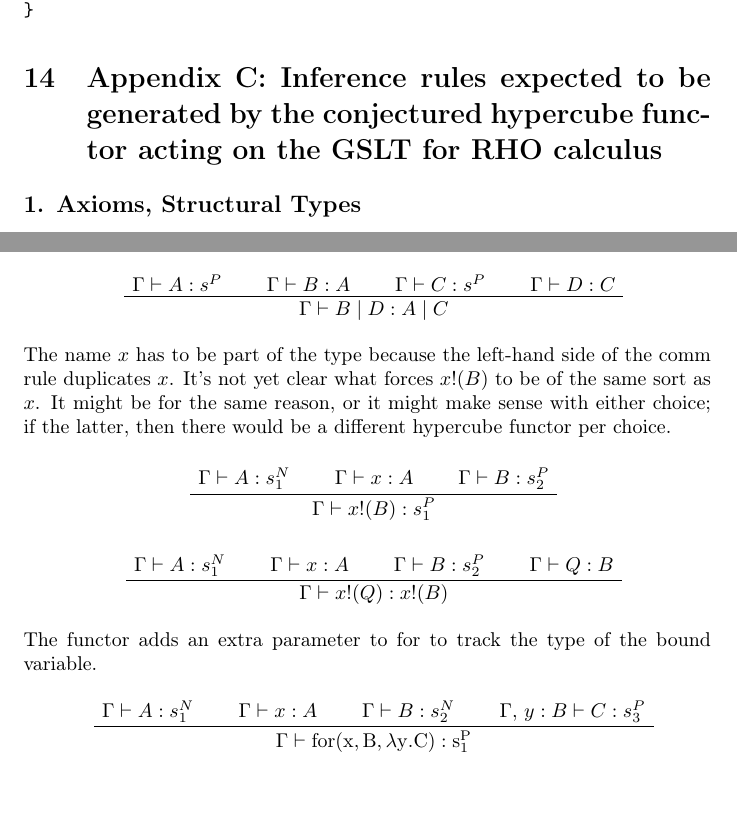
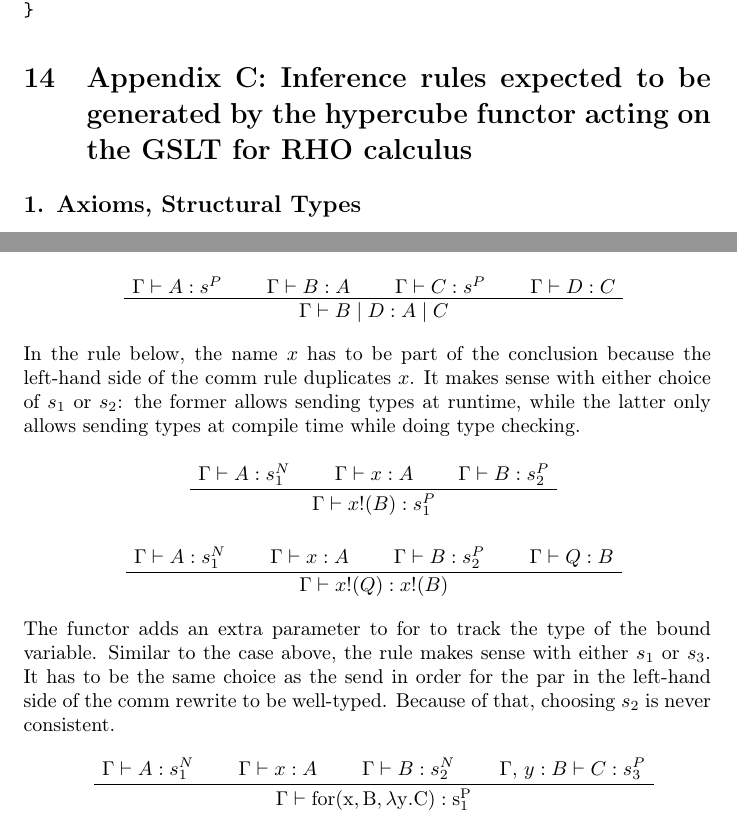
Before and after one commit to F1R3FLY-io/MeTTaCycleYellowPaper, a LaTeX document (map.tex): two parts of pages 42 and 43 of 46, joined at a grey line, cut so that both start at the same text. Compiled offline with pdfLaTeX.

Commit message:
Note there's a choice of sort for product-like rules with multiple inputs

```diff
--- a/map.tex
+++ b/map.tex
@@ -2004,7 +2004,7 @@ Module Rholang {
 }
 \end{verbatim}
 
-\section{Appendix C: Inference rules expected to be generated by the conjectured hypercube functor acting on the GSLT for RHO calculus}
+\section{Appendix C: Inference rules expected to be generated by the hypercube functor acting on the GSLT for RHO calculus}
 \label{Appendix C}
 
 \subsection*{1. Axioms, Structural Types}
@@ -2104,7 +2104,7 @@ Here the two sorts are forced to be equal because $|$ is commutative.
 \QuaternaryInfC{$\Gamma \vdash B \mid D : A \mid C$}
 \end{prooftree}
 
-The name $x$ has to be part of the type because the left-hand side of the comm rule duplicates $x$.  It's not yet clear what forces $x!(B)$ to be of the same sort as $x$.  It might be for the same reason, or it might make sense with either choice; if the latter, then there would be a different hypercube functor per choice.
+In the rule below, the name $x$ has to be part of the conclusion because the left-hand side of the comm rule duplicates $x$.  It makes sense with either choice of $s_1$ or $s_2$: the former allows sending types at runtime, while the latter only allows sending types at compile time while doing type checking.
 \begin{prooftree}
 \AxiomC{$\Gamma \vdash A : s_1^N$}
 \AxiomC{$\Gamma \vdash x : A$}
@@ -2120,7 +2120,7 @@ The name $x$ has to be part of the type because the left-hand side of the comm r
 \QuaternaryInfC{$\Gamma \vdash x!(Q) : x!(B)$}
 \end{prooftree}
 
-The functor adds an extra parameter to $\rm{for}$ to track the type of the bound variable.
+The functor adds an extra parameter to $\rm{for}$ to track the type of the bound variable.  Similar to the case above, the rule makes sense with either $s_1$ or $s_3$.  It has to be the same choice as the send in order for the par in the left-hand side of the comm rewrite to be well-typed.  Because of that, choosing $s_2$ is never consistent.
 \begin{prooftree}
 \AxiomC{$\Gamma \vdash A : s_1^N$}
 \AxiomC{$\Gamma \vdash x : A$}
```
